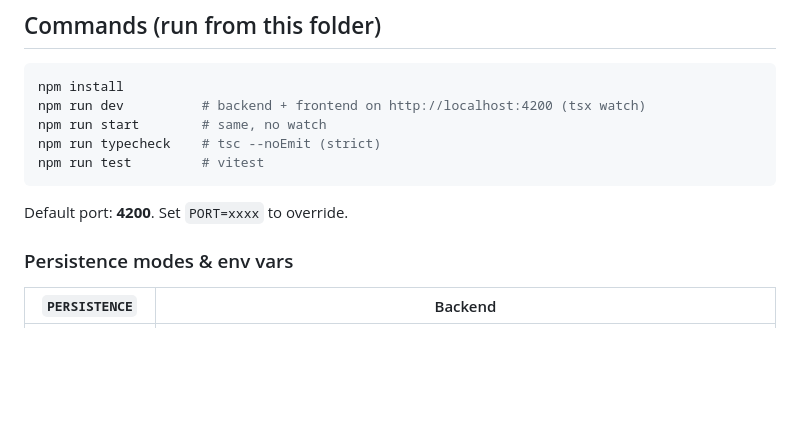
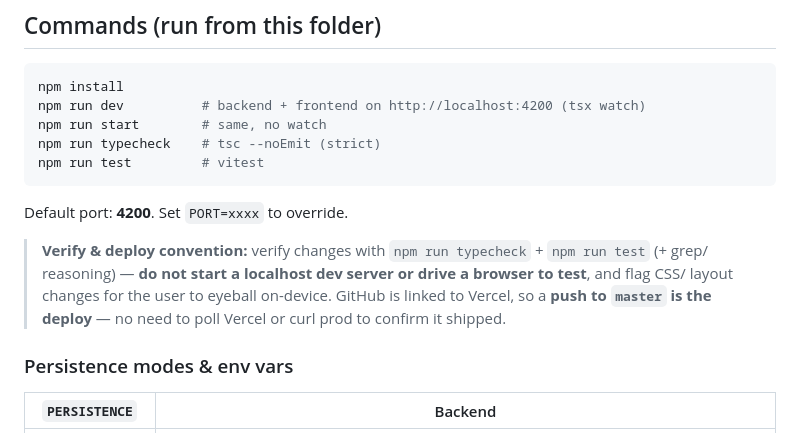
Before and after one commit to citipointe-youth/youth-camp-platform, a Markdown page: CLAUDE.md, the part around the change. Drawn GitHub-style; blank space fills up the shorter version.

````diff
--- a/CLAUDE.md
+++ b/CLAUDE.md
@@ -89,6 +89,11 @@ npm run test         # vitest
 ```
 
 Default port: **4200**. Set `PORT=xxxx` to override.
+
+> **Verify & deploy convention:** verify changes with `npm run typecheck` + `npm run test` (+ grep/
+> reasoning) — **do not start a localhost dev server or drive a browser to test**, and flag CSS/
+> layout changes for the user to eyeball on-device. GitHub is linked to Vercel, so a **push to
+> `master` is the deploy** — no need to poll Vercel or curl prod to confirm it shipped.
 
 ### Persistence modes & env vars
 
````
Also changed, not shown: debug.md (+14 -0 lines).
